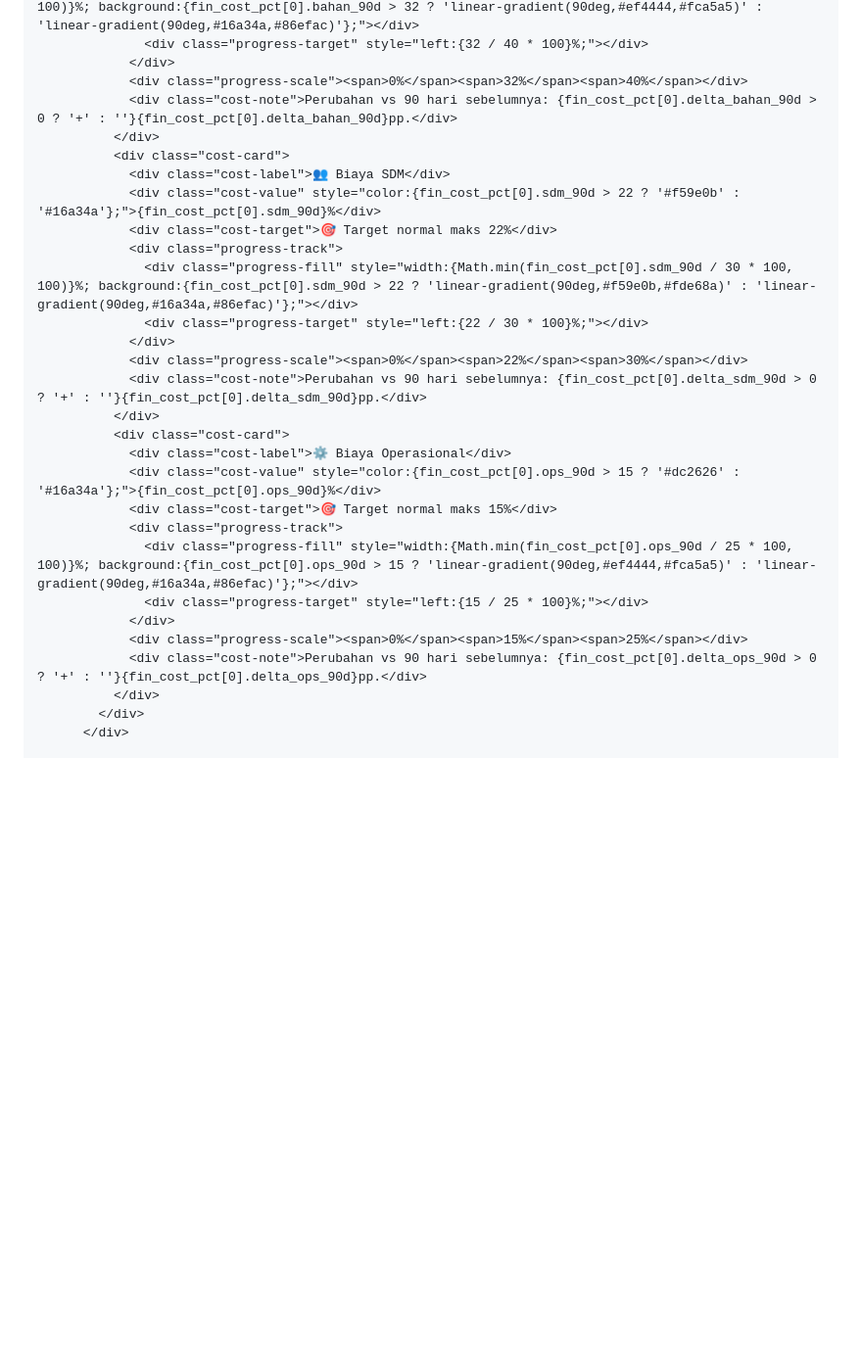
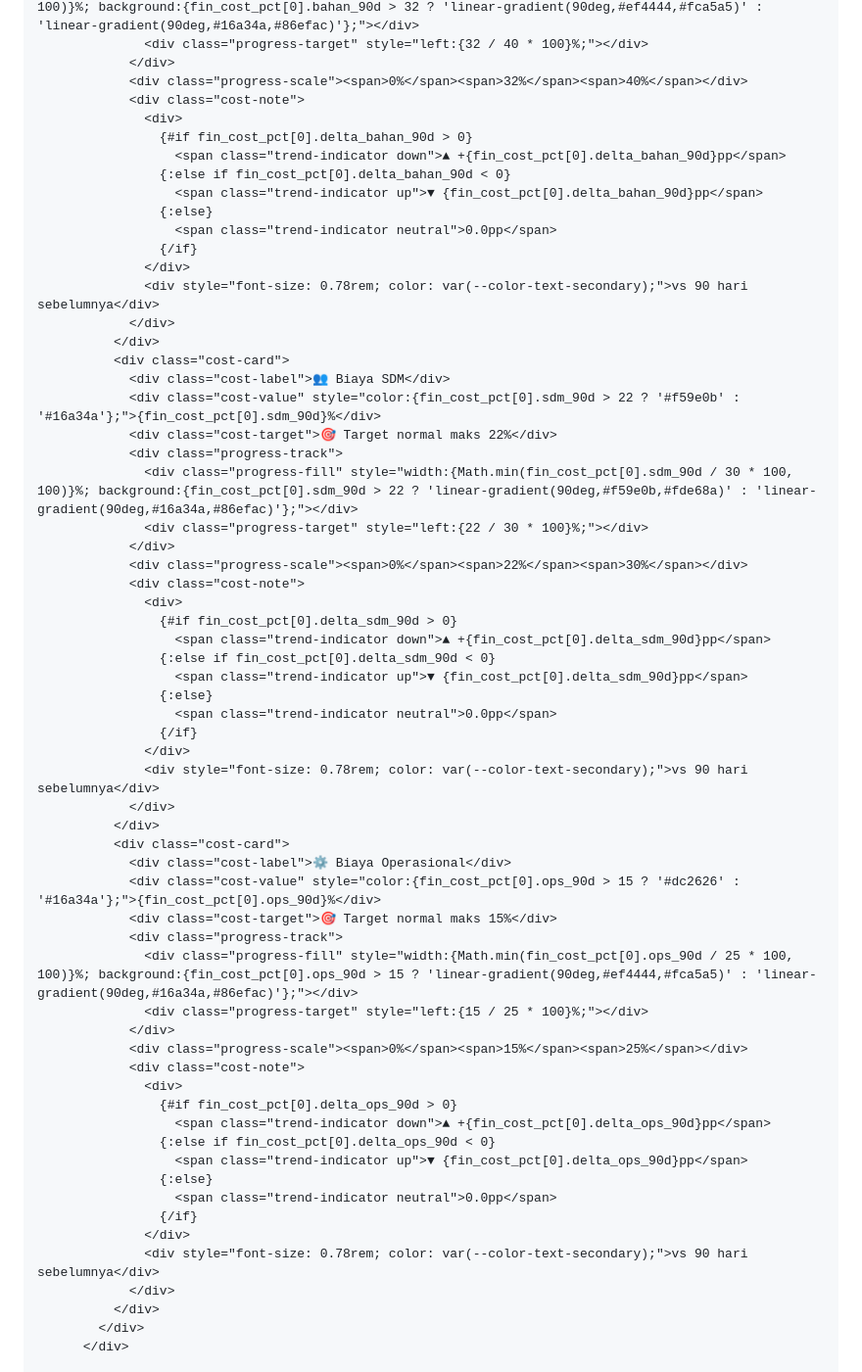
Before and after one commit to faqihalamin95/restaurant-demo, a Markdown page: evidence/pages/01-laporan-keuangan.md, the part around one of its changes. Shown at 98% size. Rendered like a GitHub page; blank space fills up the shorter version.

```diff
--- a/evidence/pages/01-laporan-keuangan.md
+++ b/evidence/pages/01-laporan-keuangan.md
@@ -1699,7 +1735,18 @@ _Kesehatan finansial bisnis: margin, tekanan biaya, dan konteks musiman dalam sa
                   <div class="progress-target" style="left:{32 / 40 * 100}%;"></div>
                 </div>
                 <div class="progress-scale"><span>0%</span><span>32%</span><span>40%</span></div>
-                <div class="cost-note">Perubahan vs 90 hari sebelumnya: {fin_cost_pct[0].delta_bahan_90d > 0 ? '+' : ''}{fin_cost_pct[0].delta_bahan_90d}pp.</div>
+                <div class="cost-note">
+                  <div>
+                    {#if fin_cost_pct[0].delta_bahan_90d > 0}
+                      <span class="trend-indicator down">▲ +{fin_cost_pct[0].delta_bahan_90d}pp</span>
+                    {:else if fin_cost_pct[0].delta_bahan_90d < 0}
+                      <span class="trend-indicator up">▼ {fin_cost_pct[0].delta_bahan_90d}pp</span>
+                    {:else}
+                      <span class="trend-indicator neutral">0.0pp</span>
+                    {/if}
+                  </div>
+                  <div style="font-size: 0.78rem; color: var(--color-text-secondary);">vs 90 hari sebelumnya</div>
+                </div>
               </div>
               <div class="cost-card">
                 <div class="cost-label">👥 Biaya SDM</div>
@@ -1710,7 +1757,18 @@ _Kesehatan finansial bisnis: margin, tekanan biaya, dan konteks musiman dalam sa
                   <div class="progress-target" style="left:{22 / 30 * 100}%;"></div>
                 </div>
                 <div class="progress-scale"><span>0%</span><span>22%</span><span>30%</span></div>
-                <div class="cost-note">Perubahan vs 90 hari sebelumnya: {fin_cost_pct[0].delta_sdm_90d > 0 ? '+' : ''}{fin_cost_pct[0].delta_sdm_90d}pp.</div>
+                <div class="cost-note">
+                  <div>
+                    {#if fin_cost_pct[0].delta_sdm_90d > 0}
+                      <span class="trend-indicator down">▲ +{fin_cost_pct[0].delta_sdm_90d}pp</span>
+                    {:else if fin_cost_pct[0].delta_sdm_90d < 0}
+                      <span class="trend-indicator up">▼ {fin_cost_pct[0].delta_sdm_90d}pp</span>
+                    {:else}
+                      <span class="trend-indicator neutral">0.0pp</span>
+                    {/if}
+                  </div>
+                  <div style="font-size: 0.78rem; color: var(--color-text-secondary);">vs 90 hari sebelumnya</div>
+                </div>
               </div>
               <div class="cost-card">
                 <div class="cost-label">⚙️ Biaya Operasional</div>
@@ -1721,7 +1779,18 @@ _Kesehatan finansial bisnis: margin, tekanan biaya, dan konteks musiman dalam sa
                   <div class="progress-target" style="left:{15 / 25 * 100}%;"></div>
                 </div>
                 <div class="progress-scale"><span>0%</span><span>15%</span><span>25%</span></div>
-                <div class="cost-note">Perubahan vs 90 hari sebelumnya: {fin_cost_pct[0].delta_ops_90d > 0 ? '+' : ''}{fin_cost_pct[0].delta_ops_90d}pp.</div>
+                <div class="cost-note">
+                  <div>
+                    {#if fin_cost_pct[0].delta_ops_90d > 0}
+                      <span class="trend-indicator down">▲ +{fin_cost_pct[0].delta_ops_90d}pp</span>
+                    {:else if fin_cost_pct[0].delta_ops_90d < 0}
+                      <span class="trend-indicator up">▼ {fin_cost_pct[0].delta_ops_90d}pp</span>
+                    {:else}
+                      <span class="trend-indicator neutral">0.0pp</span>
+                    {/if}
+                  </div>
+                  <div style="font-size: 0.78rem; color: var(--color-text-secondary);">vs 90 hari sebelumnya</div>
+                </div>
               </div>
             </div>
           </div>
```
Also changed, not shown: other parts of evidence/pages/01-laporan-keuangan.md (+76 -7 lines).
